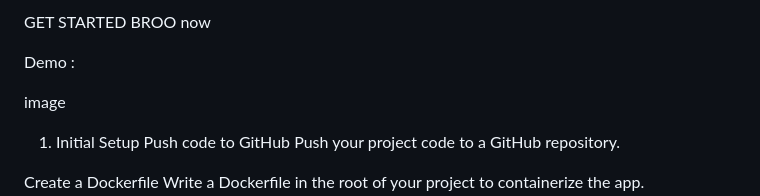
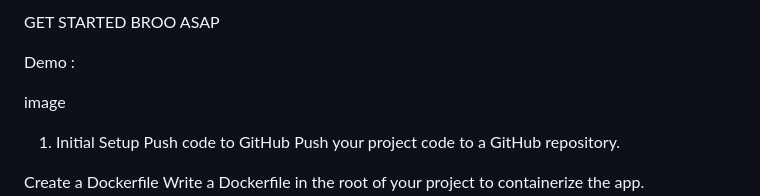
Before and after one commit to tushar-dudeja-2001/Flipkart-product-chatbot, a Markdown page: README.md, the part around the change. GitHub-like rendering.

```diff
--- a/README.md
+++ b/README.md
@@ -1,4 +1,4 @@
-GET STARTED BROO now
+GET STARTED BROO ASAP
 
 Demo :
 
```
